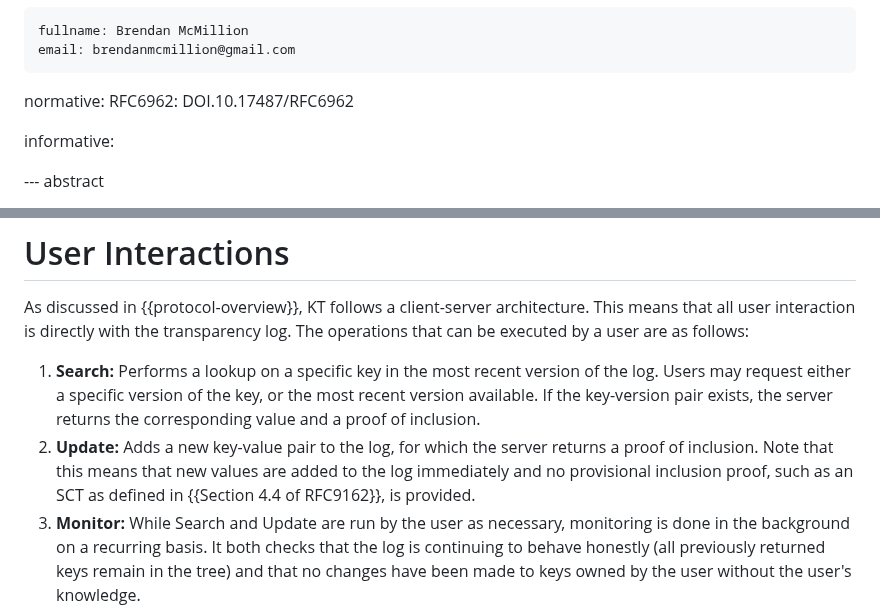
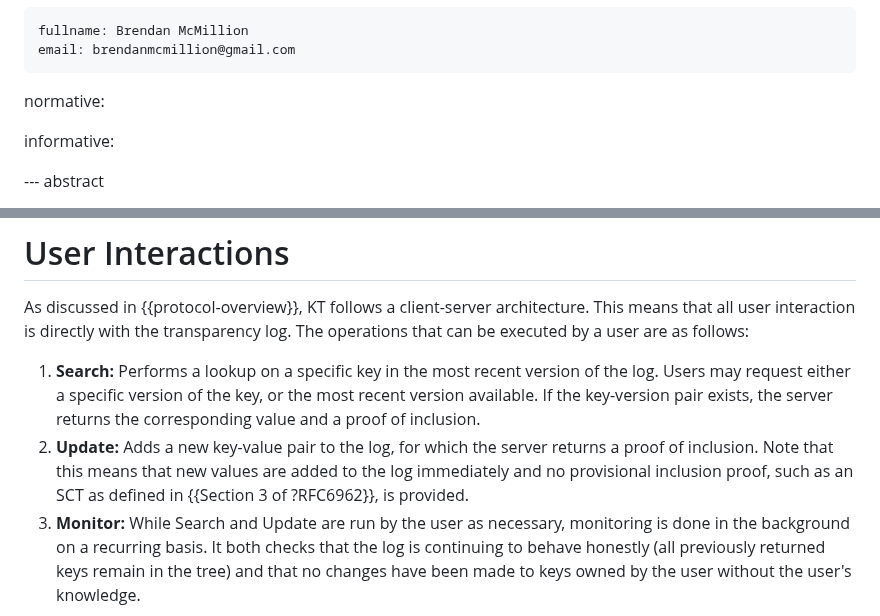
Before and after one commit to ietf-wg-keytrans/draft-arch, a Markdown page: draft-ietf-keytrans-architecture.md, 2 parts joined by grey strips. Rendered like a GitHub page.

Commit message:
Fix reference to CT.

```diff
--- a/draft-ietf-keytrans-architecture.md
+++ b/draft-ietf-keytrans-architecture.md
@@ -26,7 +26,6 @@ author:
     email: brendanmcmillion@gmail.com
 
 normative:
-  RFC6962: DOI.10.17487/RFC6962
 
 informative:
 
@@ -166,7 +165,7 @@ operations that can be executed by a user are as follows:
    returns the corresponding value and a proof of inclusion.
 2. **Update:** Adds a new key-value pair to the log, for which the server
    returns a proof of inclusion. Note that this means that new values are added
-   to the log immediately and no provisional inclusion proof, such as an SCT as defined in {{Section 4.4 of RFC9162}}, is provided.
+   to the log immediately and no provisional inclusion proof, such as an SCT as defined in {{Section 3 of ?RFC6962}}, is provided.
 3. **Monitor:** While Search and Update are run by the user as necessary,
    monitoring is done in the background on a recurring basis. It both checks
    that the log is continuing to behave honestly (all previously returned keys
```
